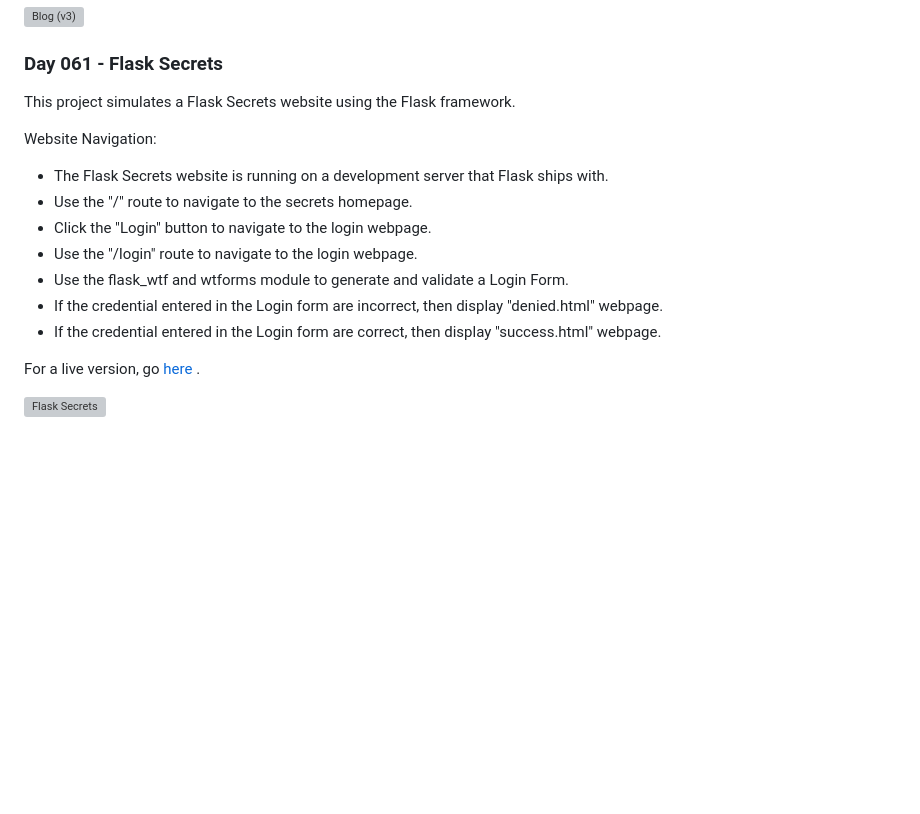
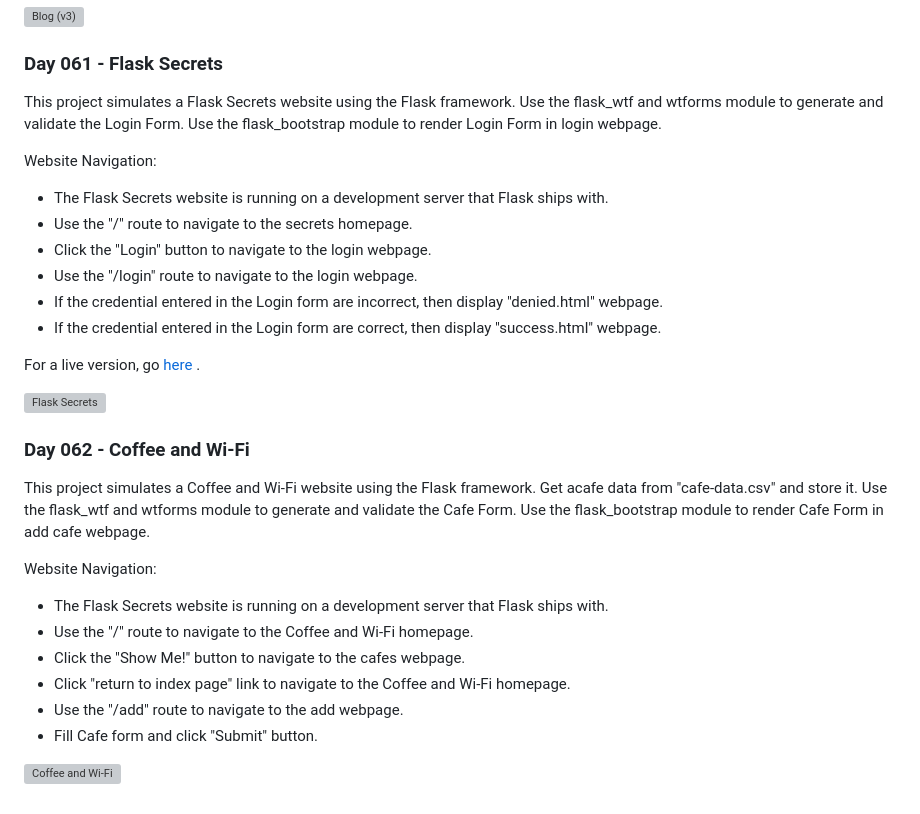
Before and after one commit to grandeurkoe/python-flask-web-development-projects, a Markdown page: README.md, the part around the change. Rendered like a GitHub page; blank space fills up the shorter version; grey boxes are pictures that could not be loaded.

```diff
--- a/README.md
+++ b/README.md
@@ -83,17 +83,30 @@ For a live version, go [here](https://replit.com/@grandeurkoe/better-blog-with-c
 
 ### Day 061 - Flask Secrets
 
-This project simulates a Flask Secrets website using the Flask framework.
+This project simulates a Flask Secrets website using the Flask framework. Use the flask_wtf and wtforms module to generate and validate the Login Form. Use the flask_bootstrap module to render Login Form in login webpage.
 
 Website Navigation:
 - The Flask Secrets website is running on a development server that Flask ships with.
 - Use the "/" route to navigate to the secrets homepage.
 - Click the "Login" button to navigate to the login webpage.
 - Use the "/login" route to navigate to the login webpage.
-- Use the flask_wtf and wtforms module to generate and validate a Login Form.
 - If the credential entered in the Login form are incorrect, then display "denied.html" webpage.
 - If the credential entered in the Login form are correct, then display "success.html" webpage.
 
 For a live version, go [here](https://replit.com/@grandeurkoe/flask-secrets?v=1) .
 
 ![Flask Secrets](flask-secrets/flask-secrets.gif)
+
+### Day 062 - Coffee and Wi-Fi
+
+This project simulates a Coffee and Wi-Fi website using the Flask framework. Get acafe data from "cafe-data.csv" and store it. Use the flask_wtf and wtforms module to generate and validate the Cafe Form. Use the flask_bootstrap module to render Cafe Form in add cafe webpage.
+
+Website Navigation:
+- The Flask Secrets website is running on a development server that Flask ships with.
+- Use the "/" route to navigate to the Coffee and Wi-Fi homepage.
+- Click the "Show Me!" button to navigate to the cafes webpage.
+- Click "return to index page" link to navigate to the Coffee and Wi-Fi homepage.
+- Use the "/add" route to navigate to the add webpage.
+- Fill Cafe form and click "Submit" button.
+
+![Coffee and Wi-Fi](coffee-and-wifi/coffee-and-wifi.gif)
```
